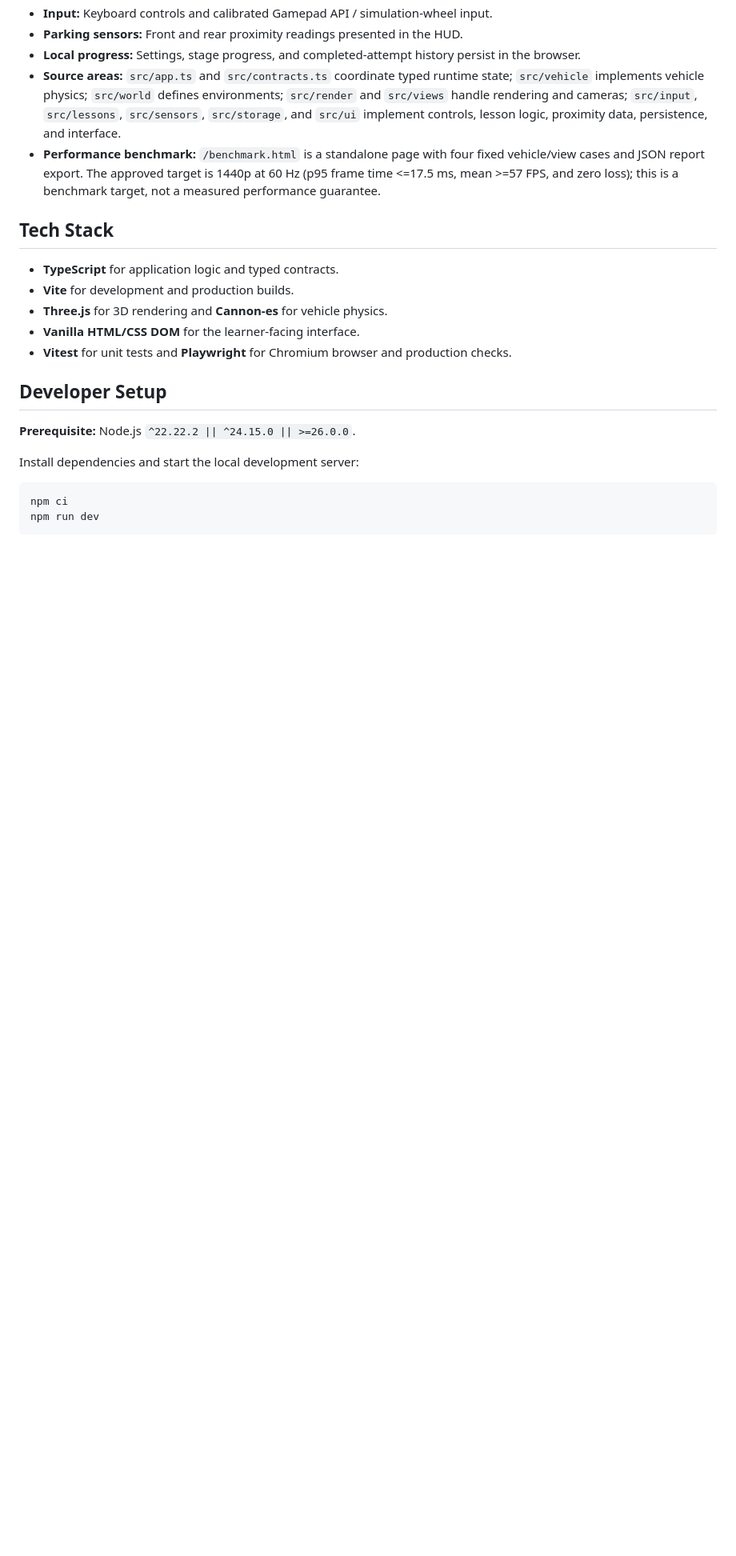
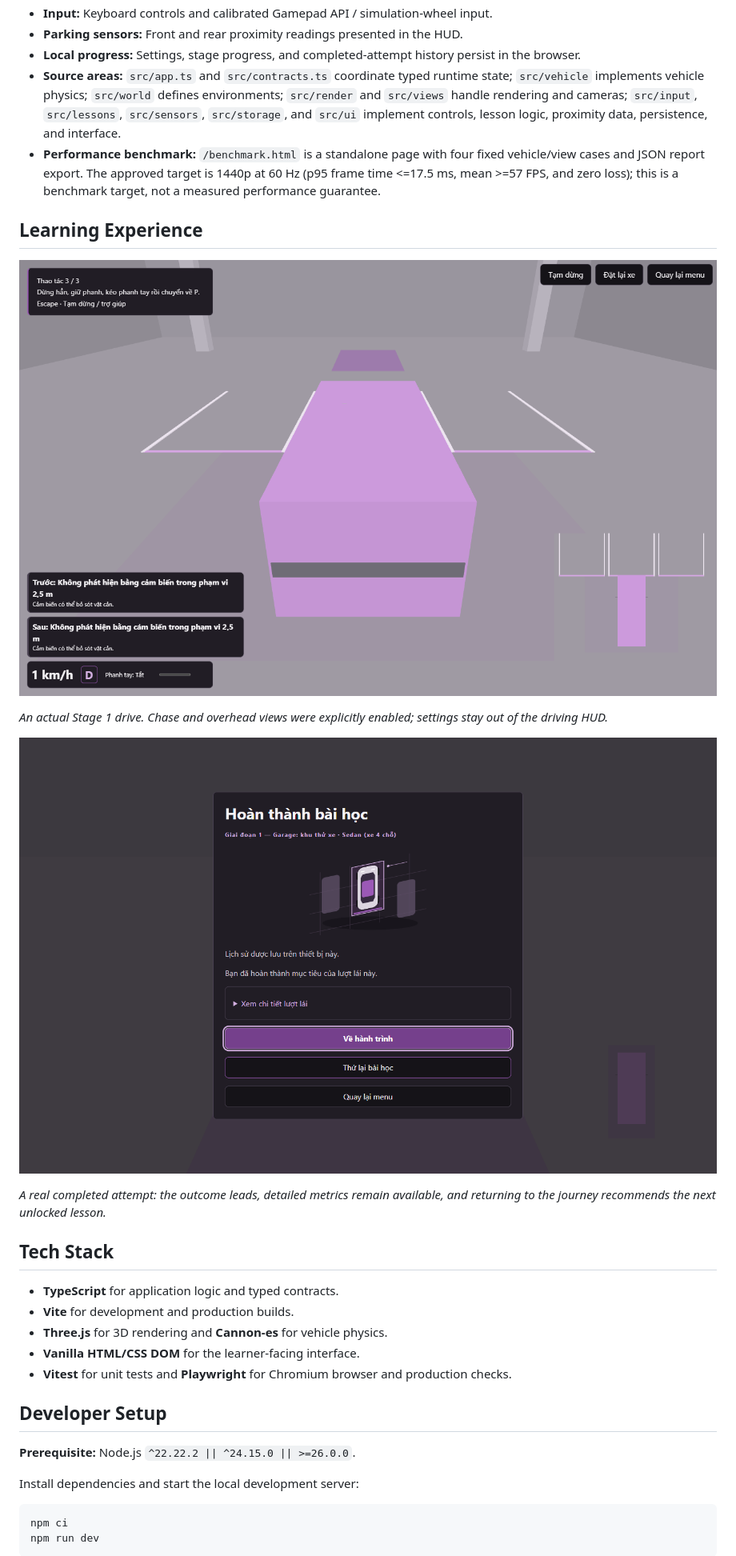
Before and after one commit to nguyenviettung7691/park-core, a Markdown page: README.md, the part around one of its changes. Shown at 80% size. GitHub-like rendering; pictures changed too: docs/images/phase-7/lesson-hud.png (added), docs/images/phase-7/lesson-recap.png (added); blank space fills up the shorter version.

Commit message:
docs: showcase Phase 7 learning experience
Co-authored-by: Copilot <223556219+Copilot@users.noreply.github.com>

```diff
--- a/README.md
+++ b/README.md
@@ -34,6 +38,18 @@ Vietnamese.
   fixed vehicle/view cases and JSON report export. The approved target is
   1440p at 60 Hz (p95 frame time <=17.5 ms, mean >=57 FPS, and zero loss);
   this is a benchmark target, not a measured performance guarantee.
+
+## Learning Experience
+
+![Running Stage 1 with a compact task panel, separate instruments and proximity warnings](docs/images/phase-7/lesson-hud.png)
+
+*An actual Stage 1 drive. Chase and overhead views were explicitly enabled;
+settings stay out of the driving HUD.*
+
+![Completed Stage 1 recap with a clear next action and optional detailed metrics](docs/images/phase-7/lesson-recap.png)
+
+*A real completed attempt: the outcome leads, detailed metrics remain available,
+and returning to the journey recommends the next unlocked lesson.*
 
 ## Tech Stack
 
```
Also changed, not shown: other parts of README.md (+6 -1 lines), docs/phase-7-ui-ux-improve.md (+89 -11 lines), docs/images/phase-7/onboarding.png (added), 2 other files.
